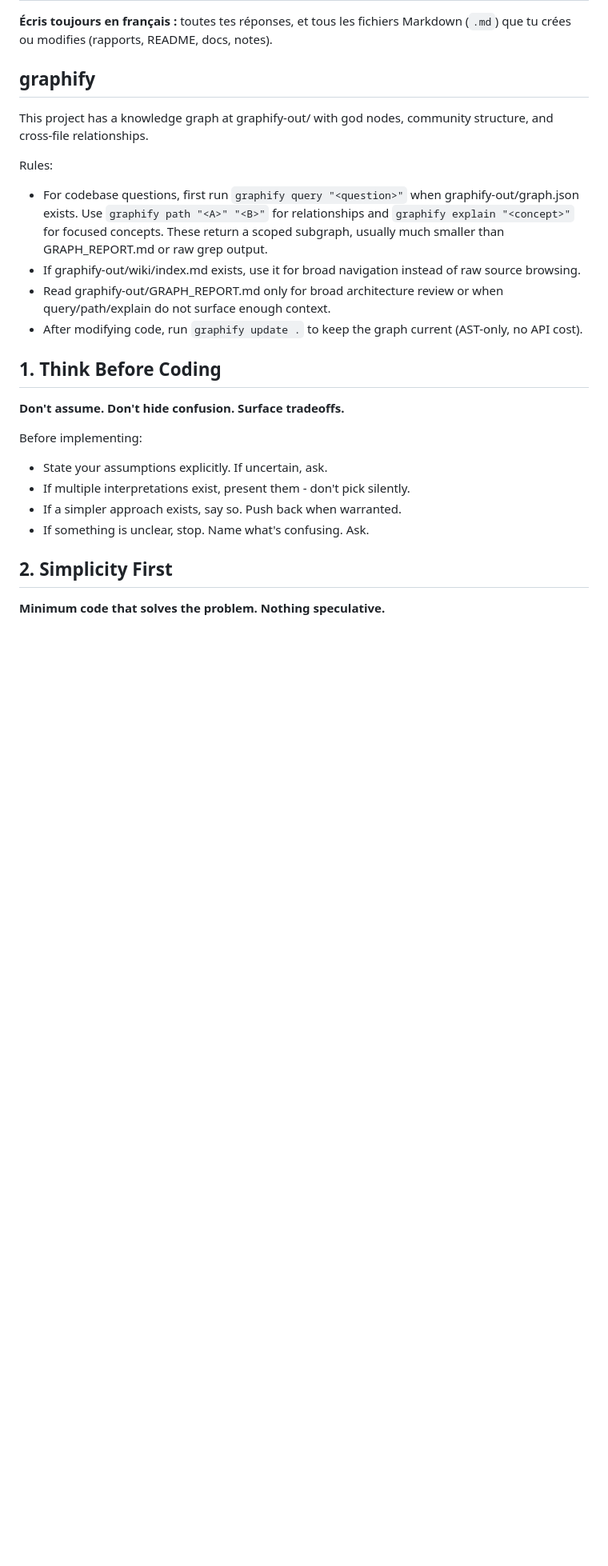
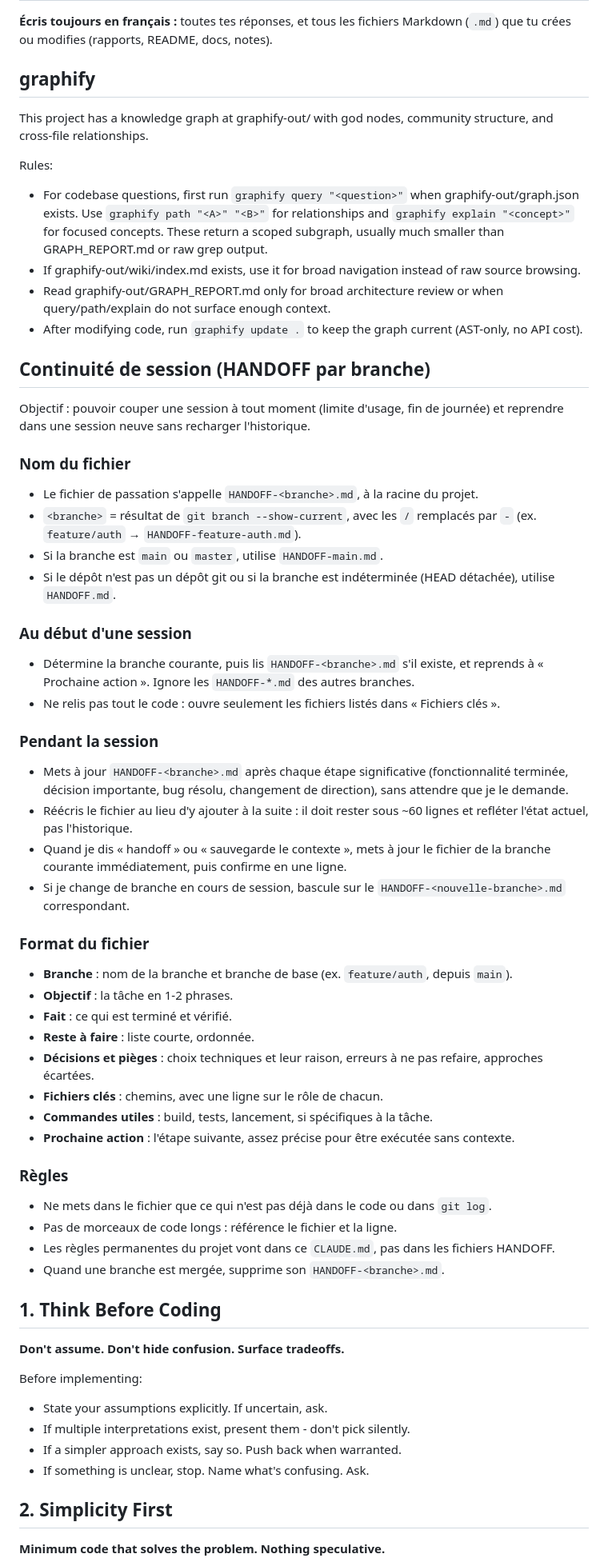
Before and after one commit to Mat-Flores/btc5m-lab, a Markdown page: CLAUDE.md, the part around the change. Shown at 80% size. GitHub-like rendering; blank space fills up the shorter version.

Commit message:
feat: add session continuity guidelines and file naming conventions

```diff
--- a/CLAUDE.md
+++ b/CLAUDE.md
@@ -13,6 +13,42 @@ Rules:
 - If graphify-out/wiki/index.md exists, use it for broad navigation instead of raw source browsing.
 - Read graphify-out/GRAPH_REPORT.md only for broad architecture review or when query/path/explain do not surface enough context.
 - After modifying code, run `graphify update .` to keep the graph current (AST-only, no API cost).
+
+## Continuité de session (HANDOFF par branche)
+
+Objectif : pouvoir couper une session à tout moment (limite d'usage, fin de journée) et reprendre dans une session neuve sans recharger l'historique.
+
+### Nom du fichier
+- Le fichier de passation s'appelle `HANDOFF-<branche>.md`, à la racine du projet.
+- `<branche>` = résultat de `git branch --show-current`, avec les `/` remplacés par `-` (ex. `feature/auth` → `HANDOFF-feature-auth.md`).
+- Si la branche est `main` ou `master`, utilise `HANDOFF-main.md`.
+- Si le dépôt n'est pas un dépôt git ou si la branche est indéterminée (HEAD détachée), utilise `HANDOFF.md`.
+
+### Au début d'une session
+- Détermine la branche courante, puis lis `HANDOFF-<branche>.md` s'il existe, et reprends à « Prochaine action ». Ignore les `HANDOFF-*.md` des autres branches.
+- Ne relis pas tout le code : ouvre seulement les fichiers listés dans « Fichiers clés ».
+
+### Pendant la session
+- Mets à jour `HANDOFF-<branche>.md` après chaque étape significative (fonctionnalité terminée, décision importante, bug résolu, changement de direction), sans attendre que je le demande.
+- Réécris le fichier au lieu d'y ajouter à la suite : il doit rester sous ~60 lignes et refléter l'état actuel, pas l'historique.
+- Quand je dis « handoff » ou « sauvegarde le contexte », mets à jour le fichier de la branche courante immédiatement, puis confirme en une ligne.
+- Si je change de branche en cours de session, bascule sur le `HANDOFF-<nouvelle-branche>.md` correspondant.
+
+### Format du fichier
+- **Branche** : nom de la branche et branche de base (ex. `feature/auth`, depuis `main`).
+- **Objectif** : la tâche en 1-2 phrases.
+- **Fait** : ce qui est terminé et vérifié.
+- **Reste à faire** : liste courte, ordonnée.
+- **Décisions et pièges** : choix techniques et leur raison, erreurs à ne pas refaire, approches écartées.
+- **Fichiers clés** : chemins, avec une ligne sur le rôle de chacun.
+- **Commandes utiles** : build, tests, lancement, si spécifiques à la tâche.
+- **Prochaine action** : l'étape suivante, assez précise pour être exécutée sans contexte.
+
+### Règles
+- Ne mets dans le fichier que ce qui n'est pas déjà dans le code ou dans `git log`.
+- Pas de morceaux de code longs : référence le fichier et la ligne.
+- Les règles permanentes du projet vont dans ce `CLAUDE.md`, pas dans les fichiers HANDOFF.
+- Quand une branche est mergée, supprime son `HANDOFF-<branche>.md`.
 
 ## 1. Think Before Coding
 
```
